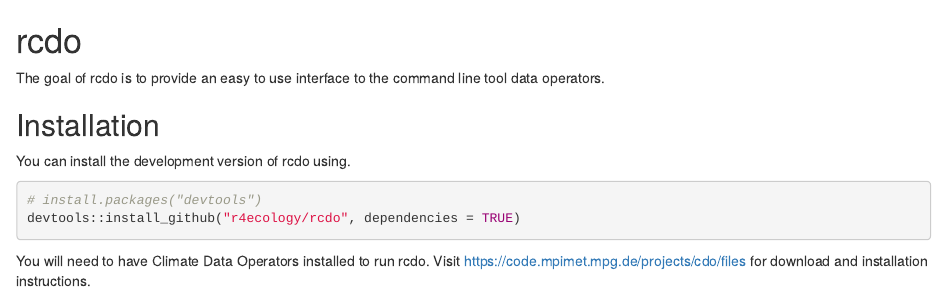
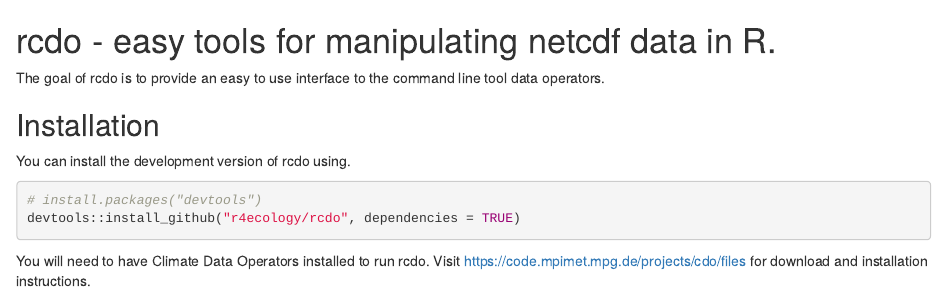
Before and after one commit to robertjwilson/rcdo, an R Markdown document (README.Rmd): the page in a window 1100 px wide, from its top. Rendered offline with R 4.5, knitr and Pandoc, with nearby package versions.

Commit message:
Update README.Rmd

```diff
--- a/README.Rmd
+++ b/README.Rmd
@@ -1,6 +1,6 @@
 
 
-# rcdo
+# rcdo - easy tools for manipulating netcdf data in R.
 
 The goal of rcdo is to provide an easy to use interface to the command line tool data operators.
 
```
